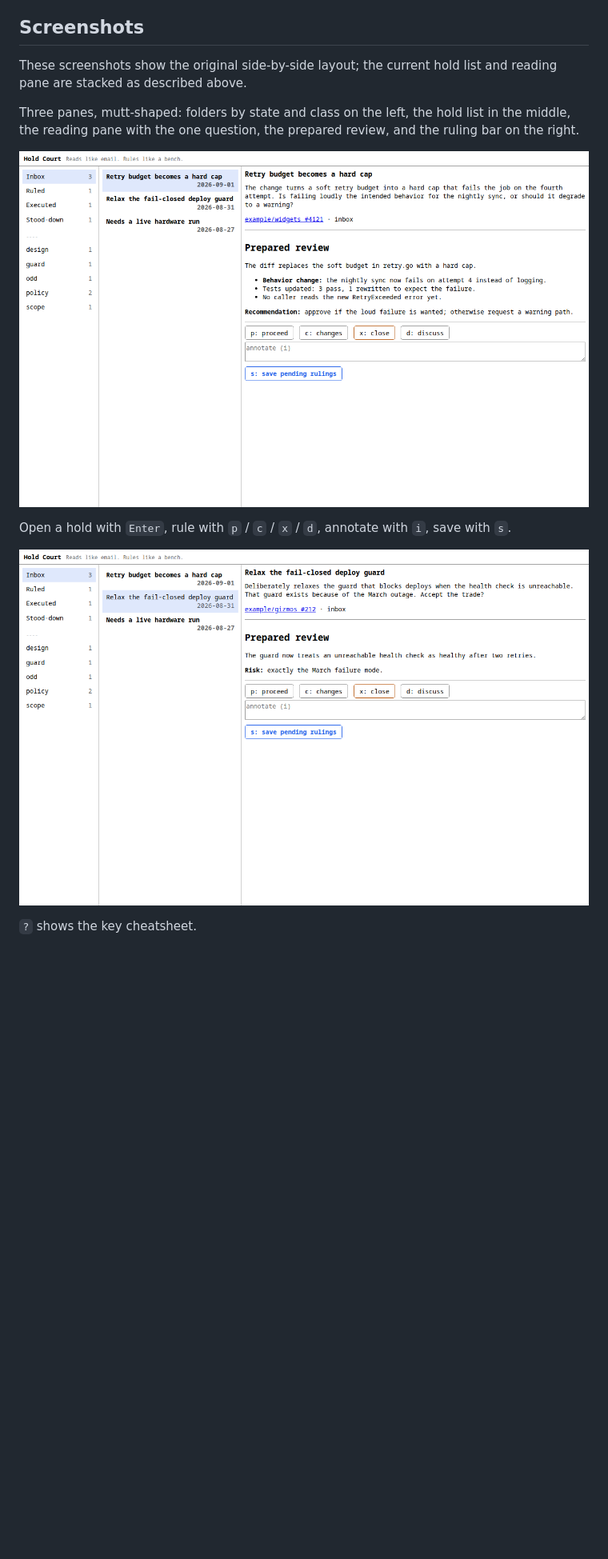
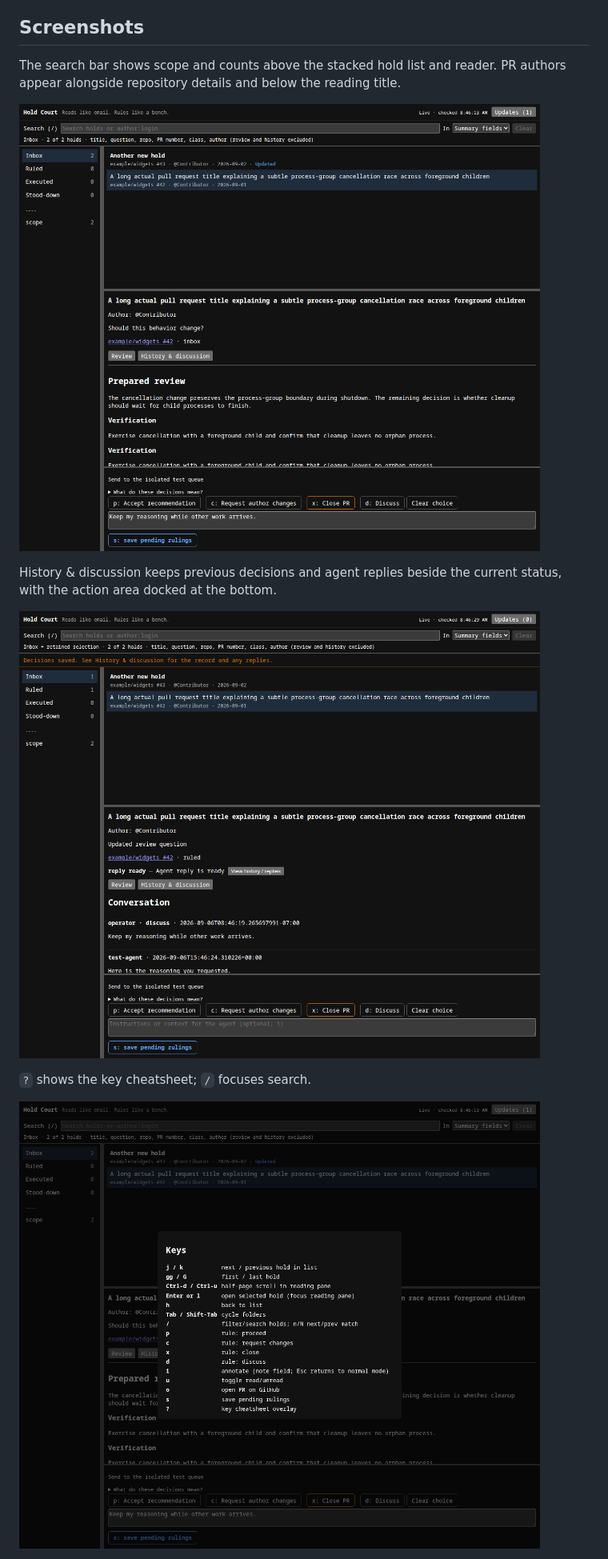
Before and after one commit to quad341/hold-court, a Markdown page: README.md, the part around one of its changes. Shown at 80% size. GitHub-like rendering; pictures changed too: docs/images/inbox.png, docs/images/keys.png, docs/images/reading-pane.png; blank space fills up the shorter version.

Commit message:
Show PR authors and expose search scope with refreshed dark screenshots

```diff
--- a/README.md
+++ b/README.md
@@ -151,16 +161,17 @@ human inbox while retaining their source artifacts.
 
 ## Screenshots
 
-These screenshots show the original side-by-side layout; the current hold list
-and reading pane are stacked as described above.
+The search bar shows scope and counts above the stacked hold list and reader.
+PR authors appear alongside repository details and below the reading title.
 
-Three panes, mutt-shaped: folders by state and class on the left, the hold list in the middle, the reading pane with the one question, the prepared review, and the ruling bar on the right.
+![Dark-theme inbox with author metadata, search scope, and stacked panes](docs/images/inbox.png)
 
-![Hold Court inbox: folders, hold list, and the reading pane](docs/images/inbox.png)
+History & discussion keeps previous decisions and agent replies beside the
+current status, with the action area docked at the bottom.
 
-Open a hold with `Enter`, rule with `p` / `c` / `x` / `d`, annotate with `i`, save with `s`.
+![Dark-theme reading pane with decision history and an agent reply](docs/images/reading-pane.png)
 
-![Reading pane with the prepared review and the ruling bar](docs/images/reading-pane.png)
+`?` shows the key cheatsheet; `/` focuses search.
 
-`?` shows the key cheatsheet.
+![Dark-theme keyboard cheatsheet overlay](docs/images/keys.png)
 
```
Also changed, not shown: other parts of README.md (+15 -4 lines), DESIGN.md (+14 -5 lines), 9 other files.
